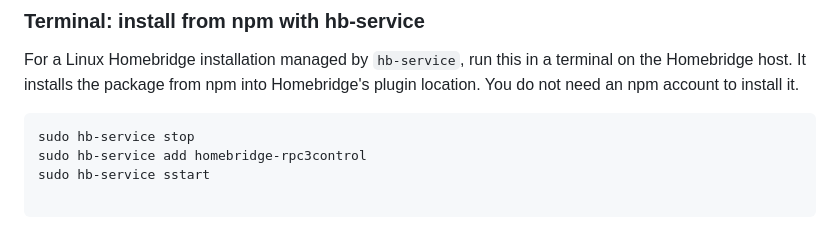
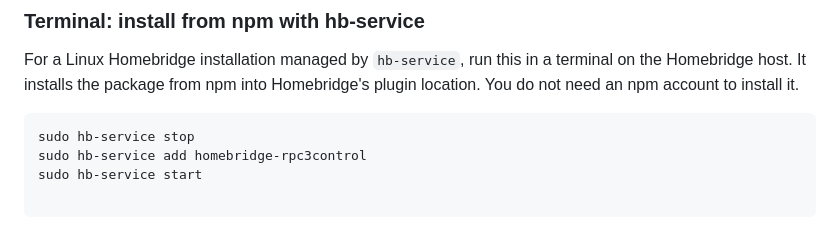
Before and after one commit to pponce/homebridge-rpc3control, a Markdown page: README.md, the part around the change. GitHub-like rendering.

Commit message:
Fix typo in hb-service start command
Corrected a typo in the command to start hb-service.

````diff
--- a/README.md
+++ b/README.md
@@ -38,7 +38,7 @@ For a Linux Homebridge installation managed by `hb-service`, run this in a termi
 ```bash
 sudo hb-service stop
 sudo hb-service add homebridge-rpc3control
-sudo hb-service sstart
+sudo hb-service start
 
 ```
 
````
